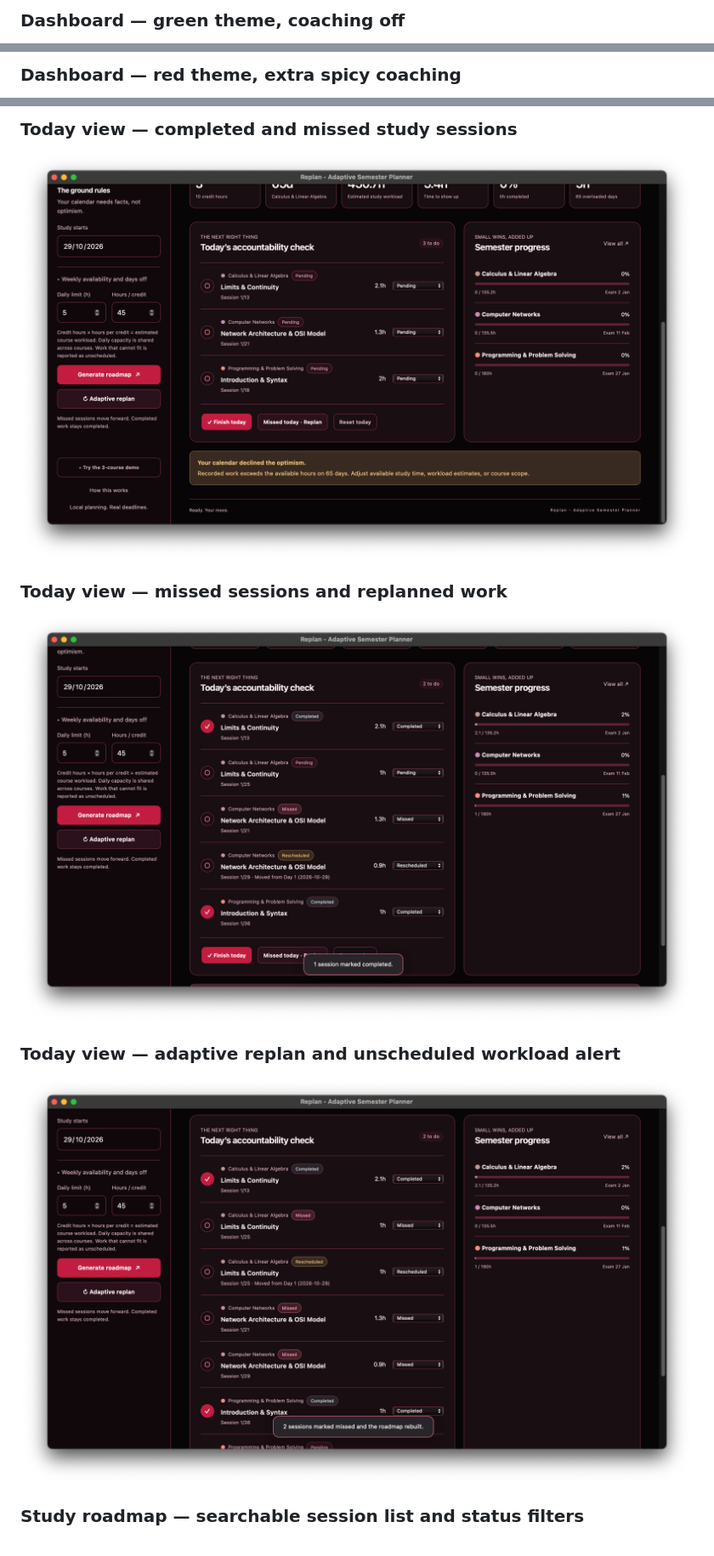
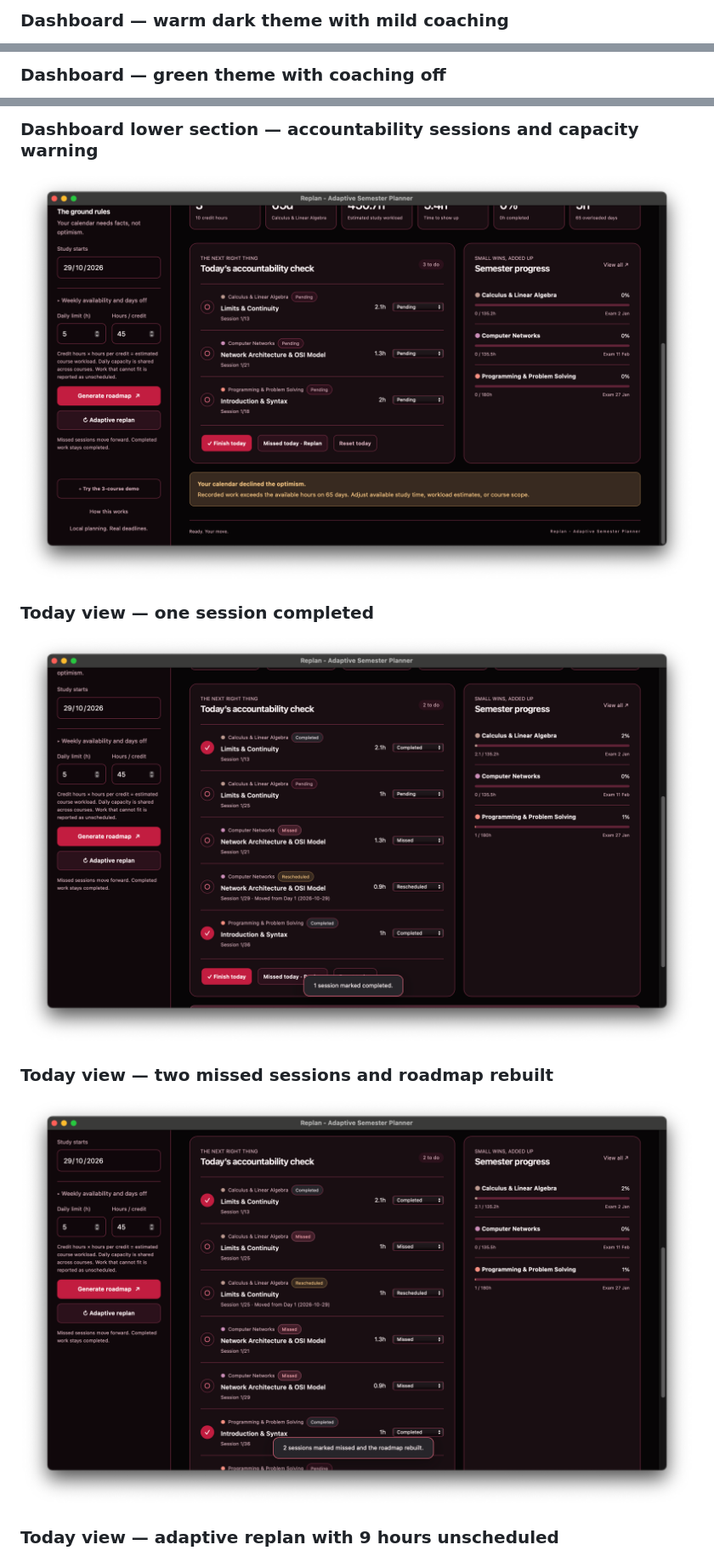
Before and after one commit to Khanida/Replan-AdaptiveSemesterPlanner, a Markdown page: README.md, 3 parts joined by grey strips. Shown at 85% size. Drawn GitHub-style; folded sections open.

Commit message:
update screenshots and descriptions in README for improved clarity and consistency

```diff
--- a/README.md
+++ b/README.md
@@ -54,3 +54,3 @@ The gallery below shows RePlan's planner dashboard, roadmap and course views, wo
 
-### Dashboard — green theme, coaching off
+### Dashboard — warm dark theme with mild coaching
 
@@ -58,3 +58,3 @@ The gallery below shows RePlan's planner dashboard, roadmap and course views, wo
 
-### Dashboard — red theme, extra spicy coaching
+### Dashboard — green theme with coaching off
 
@@ -66,3 +66,3 @@ The gallery below shows RePlan's planner dashboard, roadmap and course views, wo
 
-### Today view — completed and missed study sessions
+### Dashboard lower section — accountability sessions and capacity warning
 
@@ -70,3 +70,3 @@ The gallery below shows RePlan's planner dashboard, roadmap and course views, wo
 
-### Today view — missed sessions and replanned work
+### Today view — one session completed
 
@@ -74,3 +74,3 @@ The gallery below shows RePlan's planner dashboard, roadmap and course views, wo
 
-### Today view — adaptive replan and unscheduled workload alert
+### Today view — two missed sessions and roadmap rebuilt
 
@@ -78,3 +78,3 @@ The gallery below shows RePlan's planner dashboard, roadmap and course views, wo
 
-### Study roadmap — searchable session list and status filters
+### Today view — adaptive replan with 9 hours unscheduled
 
```
Also changed, not shown: other parts of README.md (+29 -29 lines).
